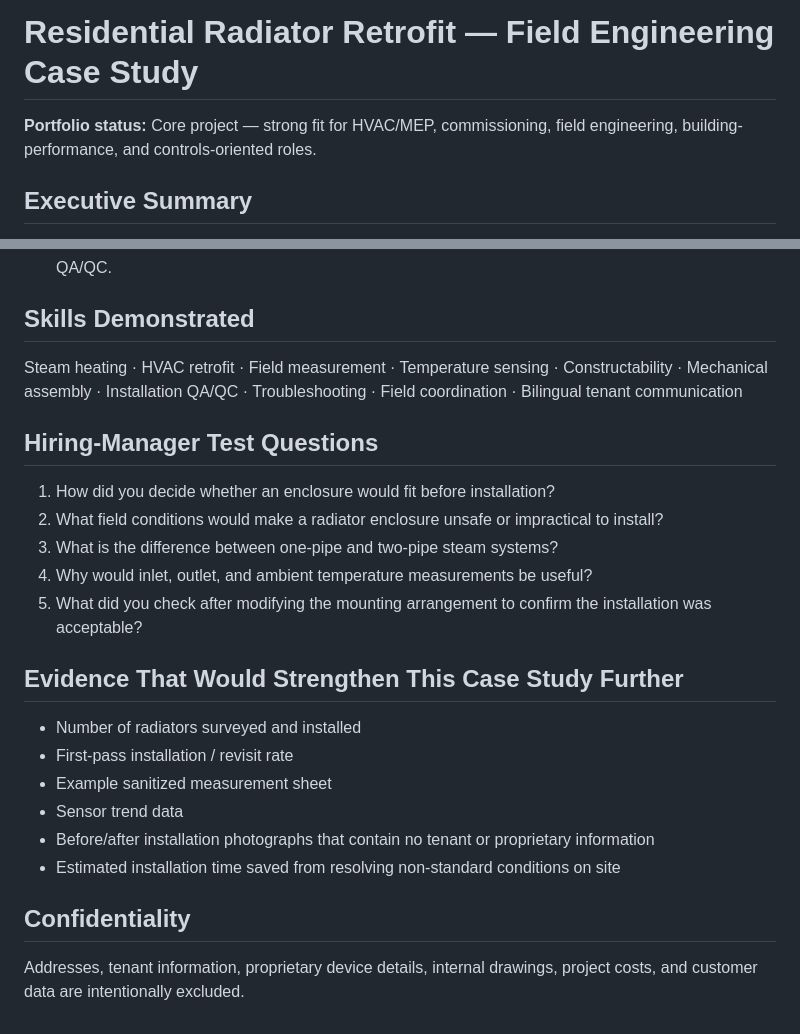
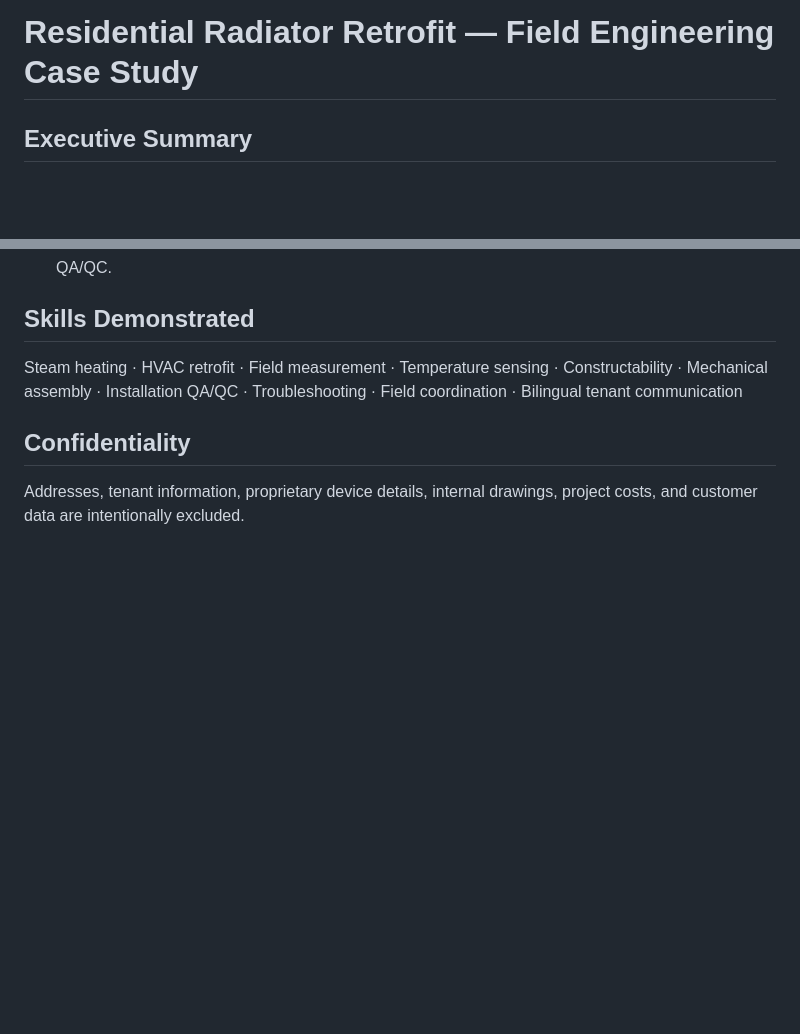
Before and after one commit to Chris18302/MechEng-Portfolio, a Markdown page: projects/02-kelvin-radiator-retrofit-case-study/README.md, 2 parts joined by grey strips. Drawn GitHub-style; blank space fills up the shorter version.

Commit message:
Remove internal review scaffolding from project README

```diff
--- a/projects/02-kelvin-radiator-retrofit-case-study/README.md
+++ b/projects/02-kelvin-radiator-retrofit-case-study/README.md
@@ -1,6 +1,4 @@
 # Residential Radiator Retrofit — Field Engineering Case Study
-
-**Portfolio status:** Core project — strong fit for HVAC/MEP, commissioning, field engineering, building-performance, and controls-oriented roles.
 
 ## Executive Summary
 
@@ -46,23 +44,6 @@ Technical installation decisions also had to account for tenant communication, s
 
 Steam heating · HVAC retrofit · Field measurement · Temperature sensing · Constructability · Mechanical assembly · Installation QA/QC · Troubleshooting · Field coordination · Bilingual tenant communication
 
-## Hiring-Manager Test Questions
-
-1. How did you decide whether an enclosure would fit before installation?
-2. What field conditions would make a radiator enclosure unsafe or impractical to install?
-3. What is the difference between one-pipe and two-pipe steam systems?
-4. Why would inlet, outlet, and ambient temperature measurements be useful?
-5. What did you check after modifying the mounting arrangement to confirm the installation was acceptable?
-
-## Evidence That Would Strengthen This Case Study Further
-
-- Number of radiators surveyed and installed
-- First-pass installation / revisit rate
-- Example sanitized measurement sheet
-- Sensor trend data
-- Before/after installation photographs that contain no tenant or proprietary information
-- Estimated installation time saved from resolving non-standard conditions on site
-
 ## Confidentiality
 
 Addresses, tenant information, proprietary device details, internal drawings, project costs, and customer data are intentionally excluded.
```
